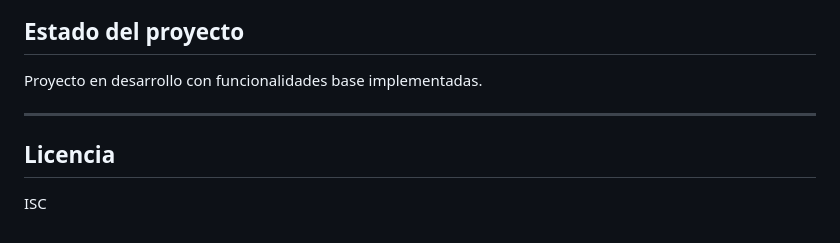
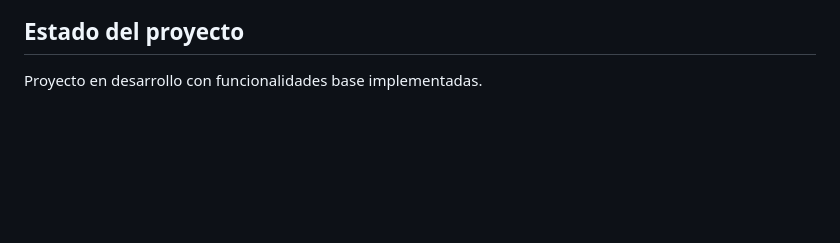
Before and after one commit to sandropr24/Trabajo-Final, a Markdown page: README.md, the part around the change. Drawn GitHub-style; blank space fills up the shorter version.

```diff
--- a/README.md
+++ b/README.md
@@ -213,9 +213,3 @@ node server.js
 ## Estado del proyecto
 
 Proyecto en desarrollo con funcionalidades base implementadas.
-
----
-
-## Licencia
-
-ISC
```
